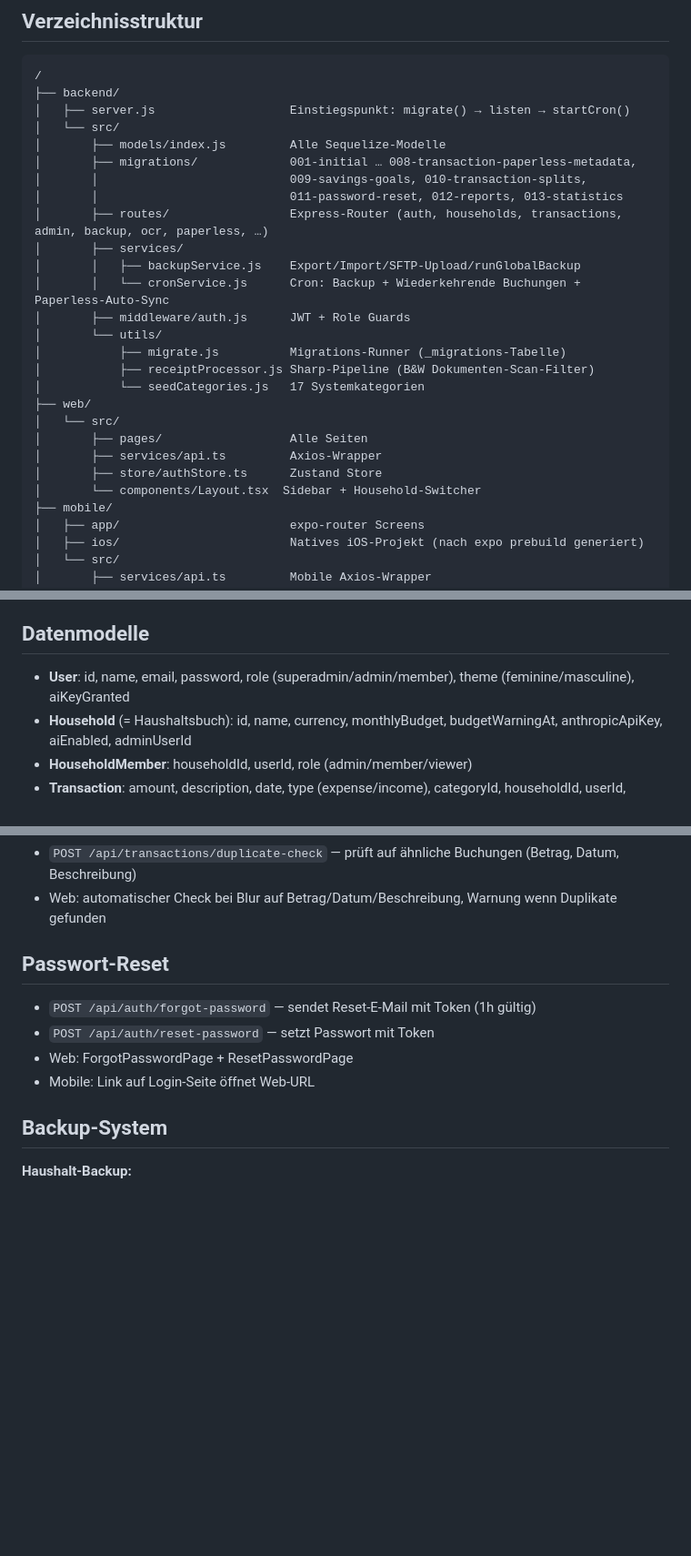
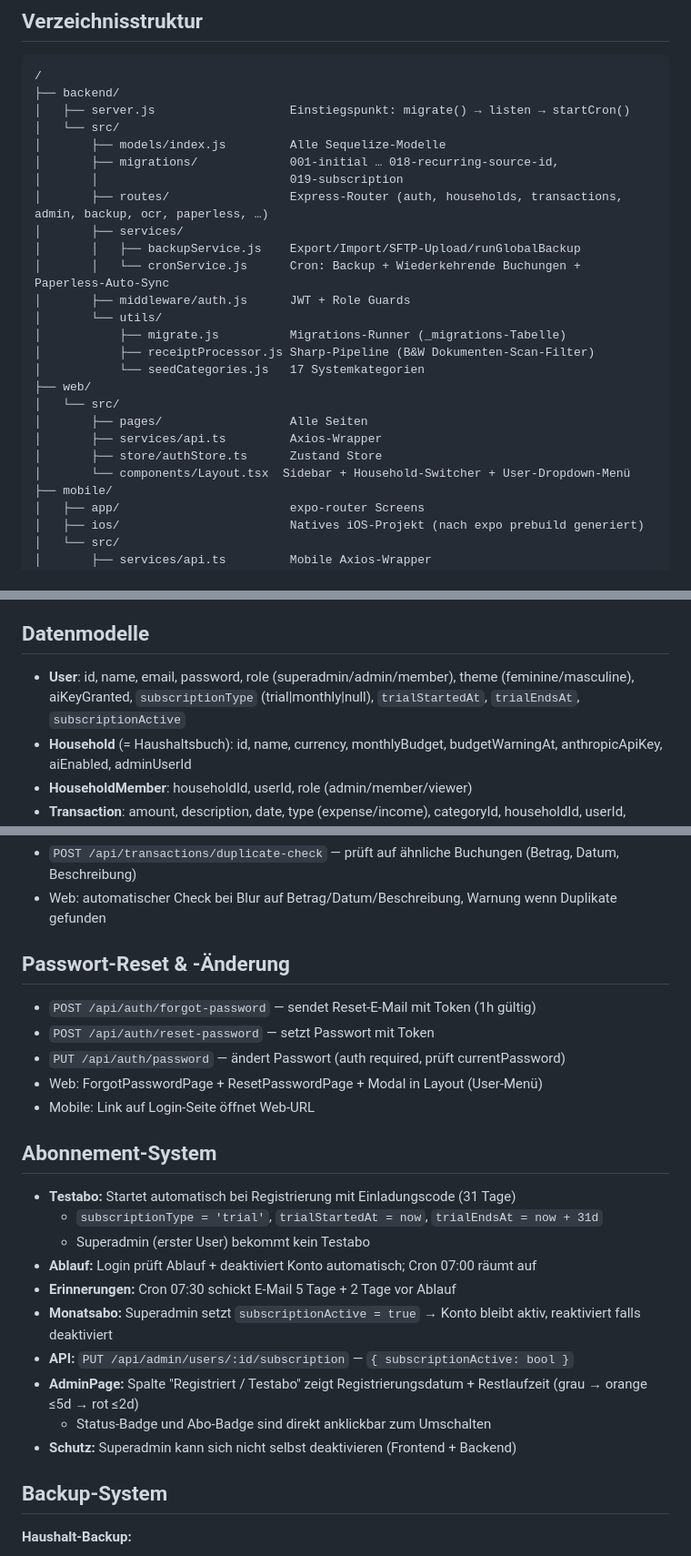
Before and after one commit to boernie77/haushaltsbuch-home, a Markdown page: CLAUDE.md, 3 parts joined by grey strips. Shown at 91% size. GitHub-like rendering; blank space fills up the shorter version.

Commit message:
docs: CLAUDE.md aktualisiert (Abonnement-System, Migration 019, Cron-Jobs, User-Menü)
Co-Authored-By: Claude Sonnet 4.6 <noreply@anthropic.com>

```diff
--- a/CLAUDE.md
+++ b/CLAUDE.md
@@ -26,9 +26,8 @@ Budget-App für Haushalte mit Web, Mobile (iOS/Android) und KI-OCR-Quittungsanal
 │   ├── server.js                   Einstiegspunkt: migrate() → listen → startCron()
 │   └── src/
 │       ├── models/index.js         Alle Sequelize-Modelle
-│       ├── migrations/             001-initial … 008-transaction-paperless-metadata,
-│       │                           009-savings-goals, 010-transaction-splits,
-│       │                           011-password-reset, 012-reports, 013-statistics
+│       ├── migrations/             001-initial … 018-recurring-source-id,
+│       │                           019-subscription
 │       ├── routes/                 Express-Router (auth, households, transactions, admin, backup, ocr, paperless, …)
 │       ├── services/
 │       │   ├── backupService.js    Export/Import/SFTP-Upload/runGlobalBackup
@@ -43,7 +42,7 @@ Budget-App für Haushalte mit Web, Mobile (iOS/Android) und KI-OCR-Quittungsanal
 │       ├── pages/                  Alle Seiten
 │       ├── services/api.ts         Axios-Wrapper
 │       ├── store/authStore.ts      Zustand Store
-│       └── components/Layout.tsx  Sidebar + Household-Switcher
+│       └── components/Layout.tsx  Sidebar + Household-Switcher + User-Dropdown-Menü
 ├── mobile/
 │   ├── app/                        expo-router Screens
 │   ├── ios/                        Natives iOS-Projekt (nach expo prebuild generiert)
@@ -69,7 +68,7 @@ Budget-App für Haushalte mit Web, Mobile (iOS/Android) und KI-OCR-Quittungsanal
 ⚠️ **KRITISCH:** NIEMALS Daten zwischen verschiedenen Haushalten (Personengruppen) verschieben oder teilen! Verschiebungen von Buchungen sind NUR zwischen den eigenen Haushaltsbüchern des angemeldeten Users erlaubt.
 
 ## Datenmodelle
-- **User**: id, name, email, password, role (superadmin/admin/member), theme (feminine/masculine), aiKeyGranted
+- **User**: id, name, email, password, role (superadmin/admin/member), theme (feminine/masculine), aiKeyGranted, `subscriptionType` (trial|monthly|null), `trialStartedAt`, `trialEndsAt`, `subscriptionActive`
 - **Household** (= Haushaltsbuch): id, name, currency, monthlyBudget, budgetWarningAt, anthropicApiKey, aiEnabled, adminUserId
 - **HouseholdMember**: householdId, userId, role (admin/member/viewer)
 - **Transaction**: amount, description, date, type (expense/income), categoryId, householdId, userId, receiptImage, merchant, tags, `isRecurring`, `recurringInterval` (weekly/monthly/yearly), `recurringDay`, `recurringNextDate`, `paperlessDocId` (INTEGER), `paperlessMetadata` (TEXT/JSON)
@@ -167,11 +169,24 @@ Zwei-Pass-Verfahren mit Pixel-Mapping:
 - `POST /api/transactions/duplicate-check` — prüft auf ähnliche Buchungen (Betrag, Datum, Beschreibung)
 - Web: automatischer Check bei Blur auf Betrag/Datum/Beschreibung, Warnung wenn Duplikate gefunden
 
-## Passwort-Reset
+## Passwort-Reset & -Änderung
 - `POST /api/auth/forgot-password` — sendet Reset-E-Mail mit Token (1h gültig)
 - `POST /api/auth/reset-password` — setzt Passwort mit Token
-- Web: ForgotPasswordPage + ResetPasswordPage
+- `PUT /api/auth/password` — ändert Passwort (auth required, prüft currentPassword)
+- Web: ForgotPasswordPage + ResetPasswordPage + Modal in Layout (User-Menü)
 - Mobile: Link auf Login-Seite öffnet Web-URL
+
+## Abonnement-System
+- **Testabo:** Startet automatisch bei Registrierung mit Einladungscode (31 Tage)
+  - `subscriptionType = 'trial'`, `trialStartedAt = now`, `trialEndsAt = now + 31d`
+  - Superadmin (erster User) bekommt kein Testabo
+- **Ablauf:** Login prüft Ablauf + deaktiviert Konto automatisch; Cron 07:00 räumt auf
+- **Erinnerungen:** Cron 07:30 schickt E-Mail 5 Tage + 2 Tage vor Ablauf
+- **Monatsabo:** Superadmin setzt `subscriptionActive = true` → Konto bleibt aktiv, reaktiviert falls deaktiviert
+- **API:** `PUT /api/admin/users/:id/subscription` — `{ subscriptionActive: bool }`
+- **AdminPage:** Spalte "Registriert / Testabo" zeigt Registrierungsdatum + Restlaufzeit (grau → orange ≤5d → rot ≤2d)
+  - Status-Badge und Abo-Badge sind direkt anklickbar zum Umschalten
+- **Schutz:** Superadmin kann sich nicht selbst deaktivieren (Frontend + Backend)
 
 ## Backup-System
 **Haushalt-Backup:**
```
Also changed, not shown: other parts of CLAUDE.md (+4 -1 lines).
